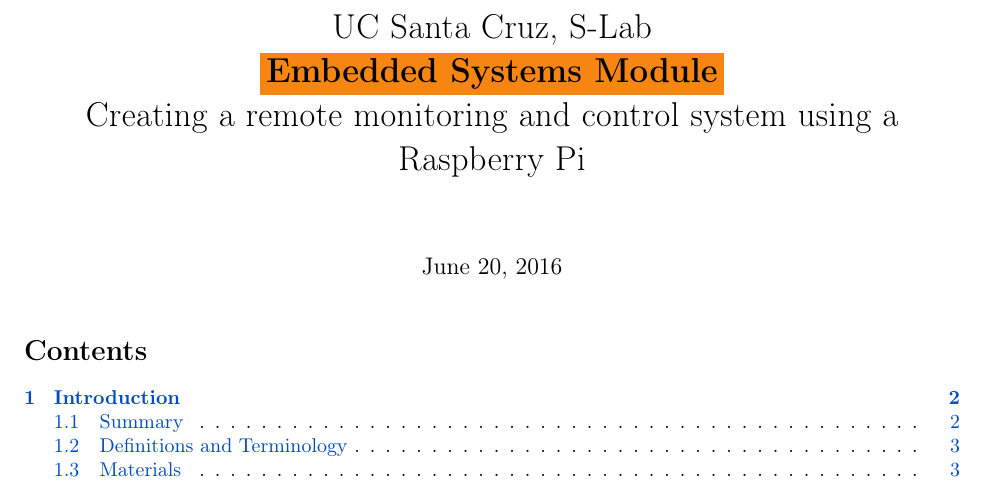
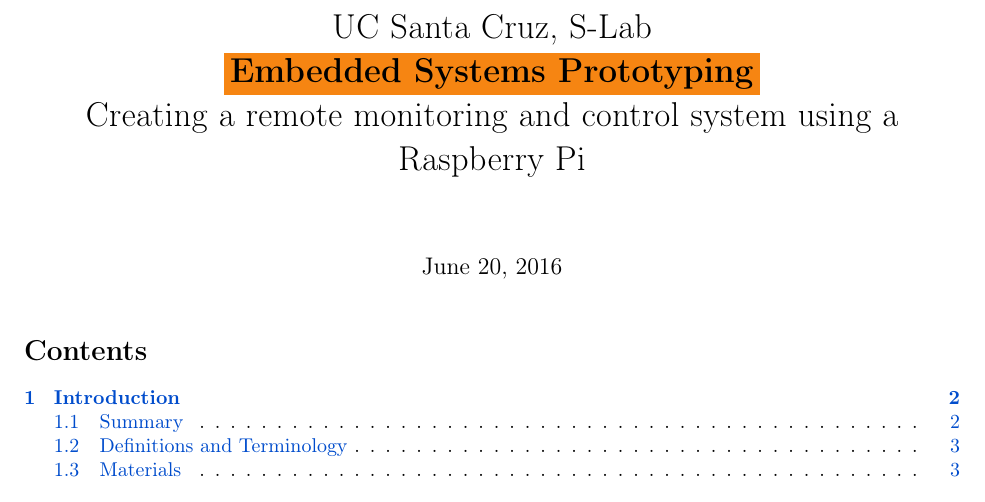
Before and after one commit to mmwebster/rpi-remote-monitoring-and-control, a LaTeX document (lab-manual/lab_manual.tex): part of page 1 of 25, cut so that both start at the same text. Compiled offline with pdfLaTeX.

Commit message:
TODO notes and lab manual title change

```diff
--- a/lab-manual/lab_manual.tex
+++ b/lab-manual/lab_manual.tex
@@ -123,7 +123,7 @@
 % document header
 \title{
   UC Santa Cruz, S-Lab \\
-  \colorbox{BurntOrange}{\textbf{Embedded Systems Module}} \\
+  \colorbox{BurntOrange}{\textbf{Embedded Systems Prototyping}} \\
   Creating a remote monitoring and control system using a Raspberry Pi \\
   % \colorbox{BurntOrange}{Q: module name?}
   % \textcolor{BurntOrange}{or this}
```
Also changed, not shown: code/main.py (+1 -0 lines).
